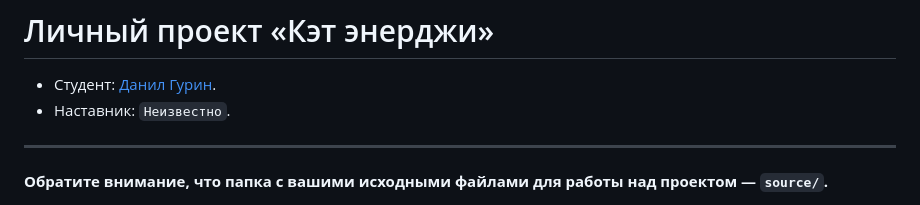
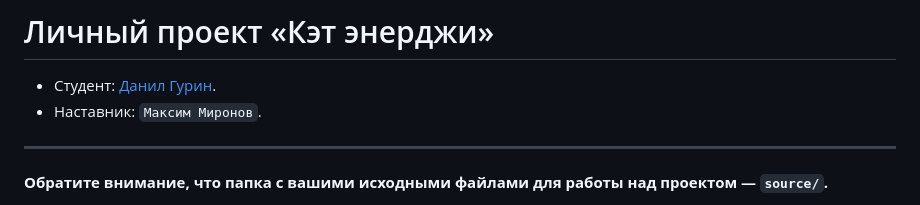
Before and after one commit to htmlacademy-adaptive/2314819-cat-energy-29, a Markdown page: Readme.md, the part around the change. Drawn GitHub-style.

Commit message:
add team-leader

```diff
--- a/Readme.md
+++ b/Readme.md
@@ -1,7 +1,7 @@
 # Личный проект «Кэт энерджи»
 
 * Студент: [Данил Гурин](https://up.htmlacademy.ru/adaptive/29/user/2314819).
-* Наставник: `Неизвестно`.
+* Наставник: `Максим Миронов`.
 
 ---
 
```
